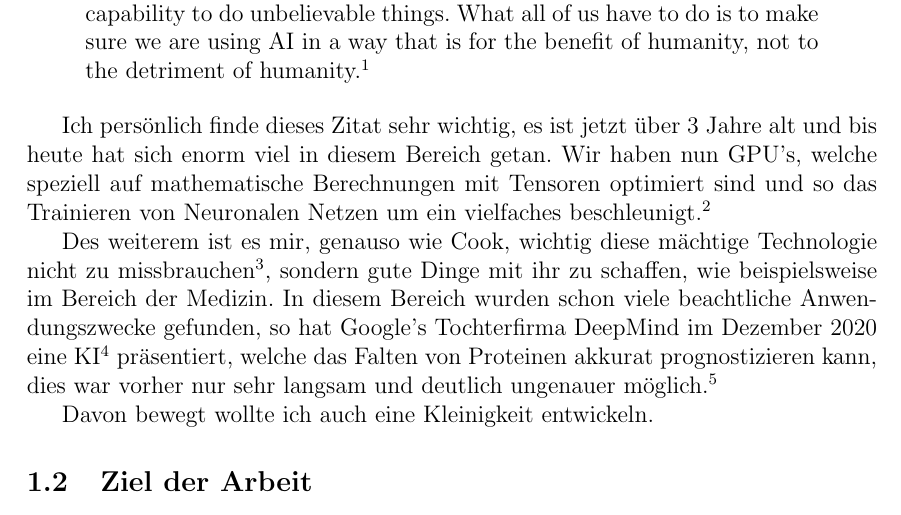
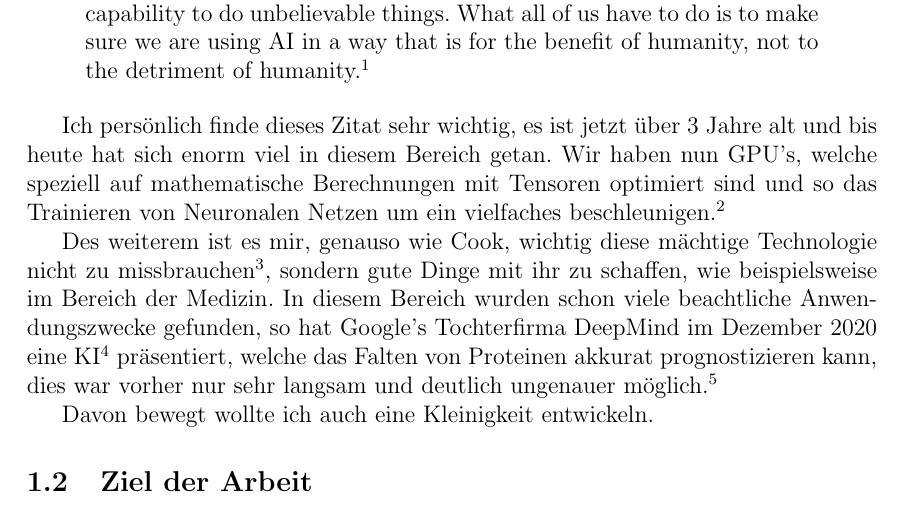
Before and after one commit to phibr0/ml-in-mobile-apps, a LaTeX document (main.tex, which reads lib/einführung.tex): part of page 4 of 5, cut so that both start at the same text. Compiled offline with pdfLaTeX.

Commit message:
Fix typo

```diff
--- a/lib/einführung.tex
+++ b/lib/einführung.tex
@@ -12,7 +12,7 @@ Auch habe ich mich seitdem immer für die "`neuen großen Technologien"', wie Bl
     AI is profound, and we are at a point—and it will get better and better over time—where the GPU is getting so powerful there’s so much capability to do unbelievable things. What all of us have to do is to make sure we are using AI in a way that is for the benefit of humanity, not to the detriment of humanity.\footcite[Tim Cook (CEO von Apple) In einem Interview mit MIT Technology Review]{timcookquote}
 \end{quotation}
 
-Ich persönlich finde dieses Zitat sehr wichtig, es ist jetzt über 3 Jahre alt und bis heute hat sich enorm viel in diesem Bereich getan. Wir haben nun GPU's, welche speziell auf mathematische Berechnungen mit Tensoren optimiert sind und so das Trainieren von Neuronalen Netzen um ein vielfaches beschleunigt.\footcite[NVIDIA Grafikprozessoren mit integrierten Tensor Kernen]{nvidiatensorcores}
+Ich persönlich finde dieses Zitat sehr wichtig, es ist jetzt über 3 Jahre alt und bis heute hat sich enorm viel in diesem Bereich getan. Wir haben nun GPU's, welche speziell auf mathematische Berechnungen mit Tensoren optimiert sind und so das Trainieren von Neuronalen Netzen um ein vielfaches beschleunigen.\footcite[NVIDIA Grafikprozessoren mit integrierten Tensor Kernen]{nvidiatensorcores}
 
 Des weiterem ist es mir, genauso wie Cook, wichtig diese mächtige Technologie nicht zu missbrauchen\footnote[3]{Beispiel: Autonome Waffen, wie Drohnen, welche Ziele autonom erfassen können}, sondern gute Dinge mit ihr zu schaffen, wie beispielsweise im Bereich der Medizin. In diesem Bereich wurden schon viele beachtliche Anwendungszwecke gefunden, so hat Google's Tochterfirma DeepMind im Dezember 2020 eine KI\footnote[4]{Künstliche Intelligenz} präsentiert, welche das Falten von Proteinen akkurat prognostizieren kann, dies war vorher nur sehr langsam und deutlich ungenauer möglich.\footnote[5]{\cite{deepmindprotein}}
 
```
Also changed, not shown: main.pdf.
